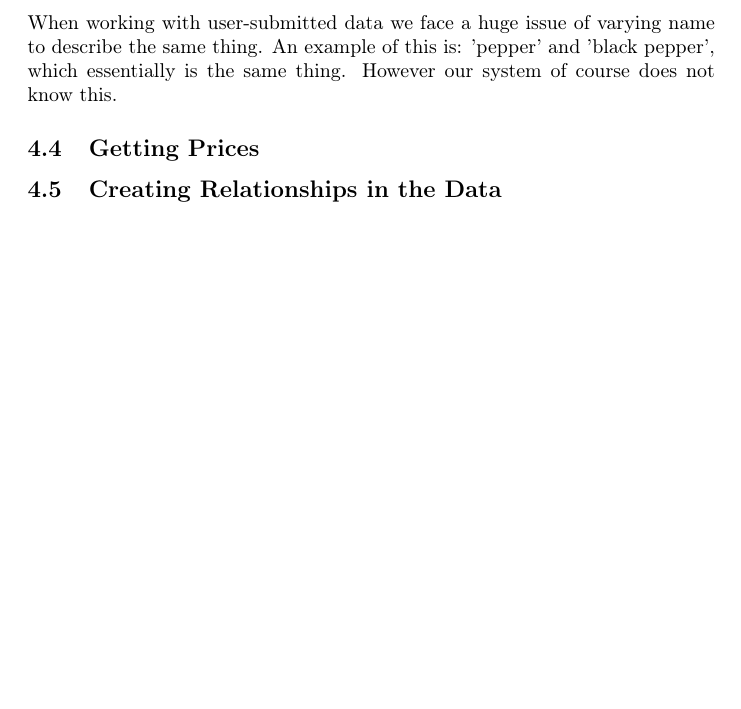
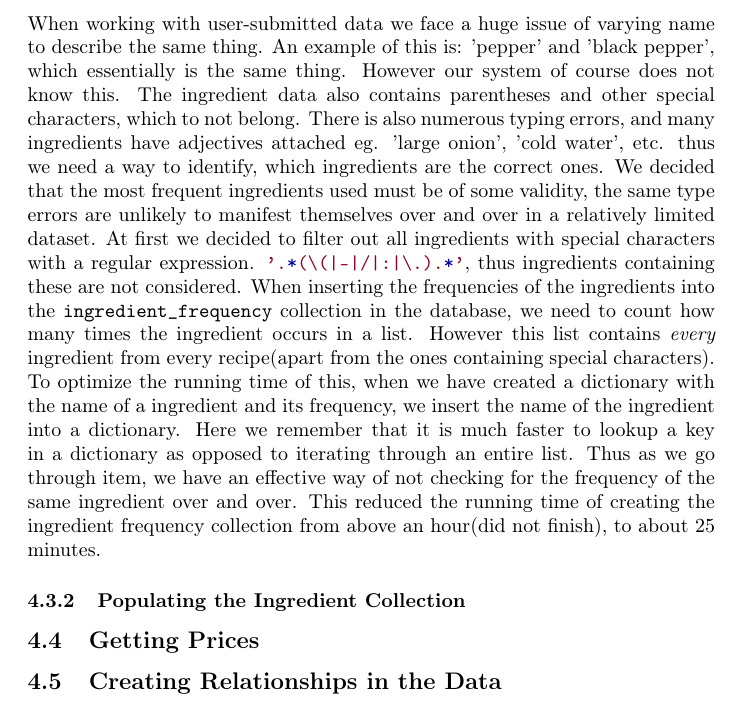
Before and after one commit to henrikschwarz/DM565-reciprice, a LaTeX document (report/report.tex): part of page 9 of 10, cut so that both start at the same text, the shorter picture padded with empty space. Compiled offline with pdfLaTeX.

Commit message:
completed subsubsection on creating the ingredient frequency collection

```diff
--- a/report/report.tex
+++ b/report/report.tex
@@ -325,9 +325,33 @@ specific table in the HTML document. This is used make a dictionary of the frequ
 different "ingredients" present in a recipe.
 
 \subsection{Sanitizing Data}
+\subsubsection{Creating the Ingredient Frequency Collection}
 When working with user-submitted data we face a huge issue of varying name to describe the
 same thing. An example of this is: 'pepper' and 'black pepper', which essentially is the
-same thing. However our system of course does not know this.
+same thing. However our system of course does not know this. The ingredient data also
+contains parentheses and other special characters, which to not belong. There is also
+numerous typing errors, and many ingredients have adjectives attached eg. 'large onion',
+'cold water', etc. thus we need a way to identify, which ingredients are the correct ones.
+We decided that the most frequent ingredients used must be of some validity, the same type
+errors are unlikely to manifest themselves over and over in a relatively limited dataset.
+At first we decided to filter out all ingredients with special characters with a regular
+expression. \lstinline[basicstyle=\normalsize\ttfamily]{'.*(\(|-|/|:|\.).*'}, thus
+ingredients containing these are not considered. When inserting the frequencies of the
+ingredients into the \texttt{ingredient\_frequency} collection in the database, we need to
+count how many times the ingredient occurs in a list. However this list contains
+\textit{every} ingredient from every recipe(apart from the ones containing special
+characters). To optimize the running time of this, when we have created a dictionary with
+the name of a ingredient and its frequency, we insert the name of the ingredient into a
+dictionary. Here we remember that it is much faster to lookup a key in a dictionary as
+opposed to iterating through an entire list. Thus as we go through item, we have an
+effective way of not checking for the frequency of the same ingredient over and over. This
+reduced the running time of creating the ingredient frequency collection from above an
+hour(did not finish), to about 25 minutes.
+
+\subsubsection{Populating the Ingredient Collection}
+
+
+
 
 \subsection{Getting Prices}
 
```
Also changed, not shown: report/report.pdf.
